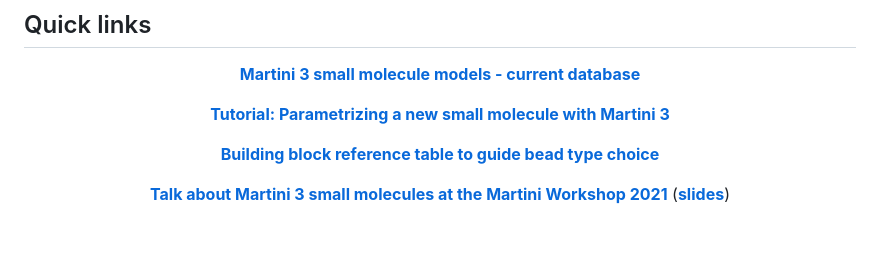
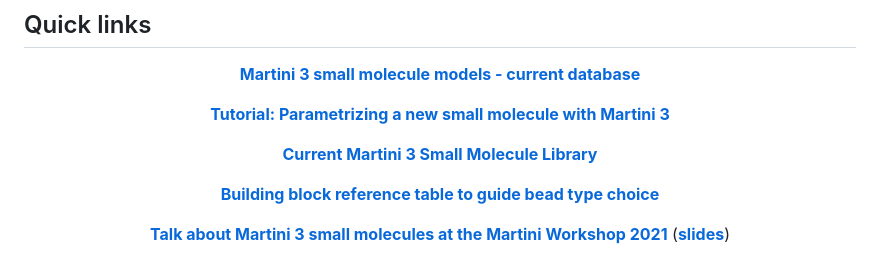
Before and after one commit to ricalessandri/Martini3-small-molecules, a Markdown page: README.md, the part around the change. GitHub-like rendering; blank space fills up the shorter version.

Commit message:
Add link to LIBRARY.md in main README

```diff
--- a/README.md
+++ b/README.md
@@ -20,6 +20,10 @@ Additional references should be cited for particular models. Please check the he
 
 <p align="center">
   <a href="https://github.com/ricalessandri/Martini3-small-molecules/blob/main/tutorials/M3tutorials--parameterizing-a-new-small-molecule.md"><b>Tutorial: Parametrizing a new small molecule with Martini 3</b></a>
+</p>
+
+<p align="center">
+  <a href="./LIBRARY.md"><b>Current Martini 3 Small Molecule Library</b></a>
 </p>
 
 <p align="center">
```
